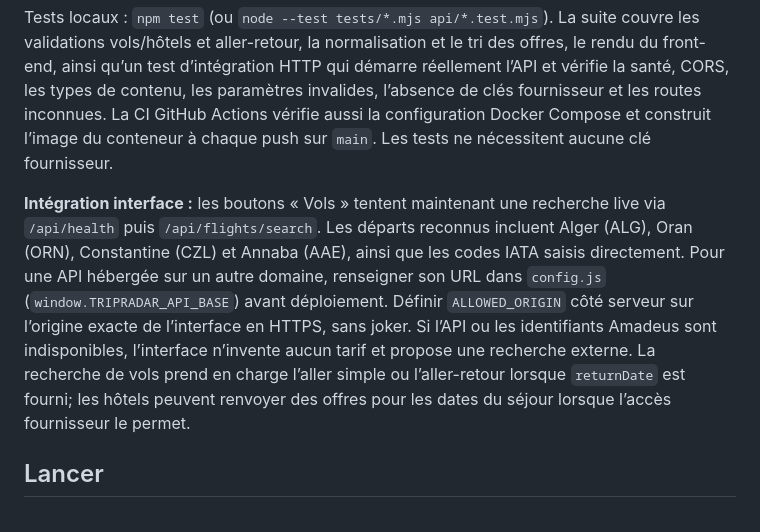
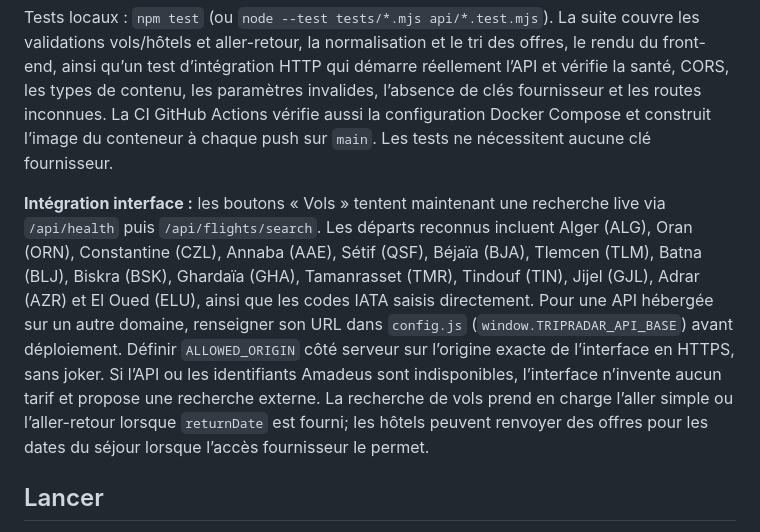
Before and after one commit to Ascameleon/Tripradar, a Markdown page: README.md, the part around the change. Drawn GitHub-style.

Commit message:
docs: list supported Algerian departure airports

```diff
--- a/README.md
+++ b/README.md
@@ -28,7 +28,7 @@ Une API Node.js sans dépendances est disponible dans `api/`. Elle utilise l'API
 
 Tests locaux : `npm test` (ou `node --test tests/*.mjs api/*.test.mjs`). La suite couvre les validations vols/hôtels et aller-retour, la normalisation et le tri des offres, le rendu du front-end, ainsi qu’un test d’intégration HTTP qui démarre réellement l’API et vérifie la santé, CORS, les types de contenu, les paramètres invalides, l’absence de clés fournisseur et les routes inconnues. La CI GitHub Actions vérifie aussi la configuration Docker Compose et construit l’image du conteneur à chaque push sur `main`. Les tests ne nécessitent aucune clé fournisseur.
 
-**Intégration interface :** les boutons « Vols » tentent maintenant une recherche live via `/api/health` puis `/api/flights/search`. Les départs reconnus incluent Alger (ALG), Oran (ORN), Constantine (CZL) et Annaba (AAE), ainsi que les codes IATA saisis directement. Pour une API hébergée sur un autre domaine, renseigner son URL dans `config.js` (`window.TRIPRADAR_API_BASE`) avant déploiement. Définir `ALLOWED_ORIGIN` côté serveur sur l’origine exacte de l’interface en HTTPS, sans joker. Si l’API ou les identifiants Amadeus sont indisponibles, l’interface n’invente aucun tarif et propose une recherche externe. La recherche de vols prend en charge l’aller simple ou l’aller-retour lorsque `returnDate` est fourni; les hôtels peuvent renvoyer des offres pour les dates du séjour lorsque l’accès fournisseur le permet.
+**Intégration interface :** les boutons « Vols » tentent maintenant une recherche live via `/api/health` puis `/api/flights/search`. Les départs reconnus incluent Alger (ALG), Oran (ORN), Constantine (CZL), Annaba (AAE), Sétif (QSF), Béjaïa (BJA), Tlemcen (TLM), Batna (BLJ), Biskra (BSK), Ghardaïa (GHA), Tamanrasset (TMR), Tindouf (TIN), Jijel (GJL), Adrar (AZR) et El Oued (ELU), ainsi que les codes IATA saisis directement. Pour une API hébergée sur un autre domaine, renseigner son URL dans `config.js` (`window.TRIPRADAR_API_BASE`) avant déploiement. Définir `ALLOWED_ORIGIN` côté serveur sur l’origine exacte de l’interface en HTTPS, sans joker. Si l’API ou les identifiants Amadeus sont indisponibles, l’interface n’invente aucun tarif et propose une recherche externe. La recherche de vols prend en charge l’aller simple ou l’aller-retour lorsque `returnDate` est fourni; les hôtels peuvent renvoyer des offres pour les dates du séjour lorsque l’accès fournisseur le permet.
 
 ## Lancer
 
```
